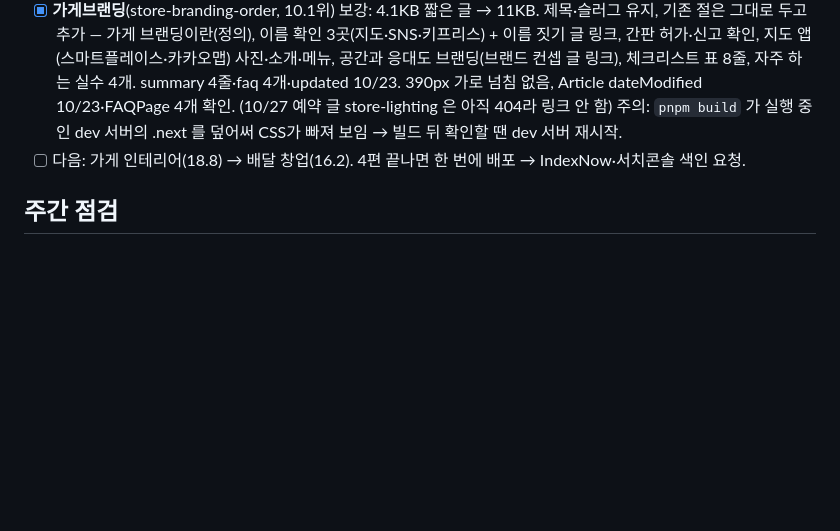
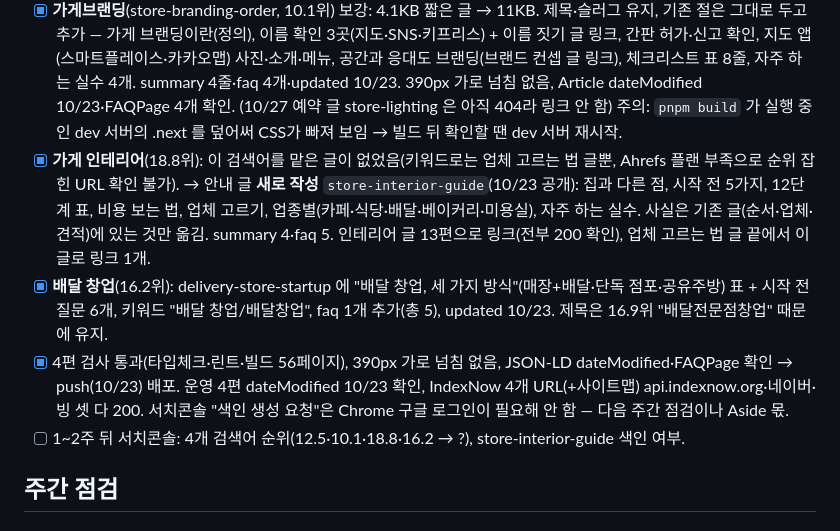
Before and after one commit to kkjjkim/ai-space-design-app, a Markdown page: PROGRESS.md, the part around the change. Drawn GitHub-style; blank space fills up the shorter version.

Commit message:
docs: PROGRESS에 10/23 검색어 글 4편 보강·배포·IndexNow 제출 기록과 1~2주 뒤 볼 것
Co-Authored-By: Claude Opus 5.5 <noreply@anthropic.com>

```diff
--- a/PROGRESS.md
+++ b/PROGRESS.md
@@ -218,7 +218,16 @@
       공간과 응대도 브랜딩(브랜드 컨셉 글 링크), 체크리스트 표 8줄, 자주 하는 실수 4개. summary 4줄·faq 4개·updated 10/23.
       390px 가로 넘침 없음, Article dateModified 10/23·FAQPage 4개 확인. (10/27 예약 글 store-lighting 은 아직 404라 링크 안 함)
       주의: `pnpm build` 가 실행 중인 dev 서버의 .next 를 덮어써 CSS가 빠져 보임 → 빌드 뒤 확인할 땐 dev 서버 재시작.
-- [ ] 다음: 가게 인테리어(18.8) → 배달 창업(16.2). 4편 끝나면 한 번에 배포 → IndexNow·서치콘솔 색인 요청.
+- [x] **가게 인테리어**(18.8위): 이 검색어를 맡은 글이 없었음(키워드로는 업체 고르는 법 글뿐, Ahrefs 플랜 부족으로 순위 잡힌 URL 확인 불가).
+      → 안내 글 **새로 작성** `store-interior-guide`(10/23 공개): 집과 다른 점, 시작 전 5가지, 12단계 표, 비용 보는 법, 업체 고르기,
+      업종별(카페·식당·배달·베이커리·미용실), 자주 하는 실수. 사실은 기존 글(순서·업체·견적)에 있는 것만 옮김. summary 4·faq 5.
+      인테리어 글 13편으로 링크(전부 200 확인), 업체 고르는 법 글 끝에서 이 글로 링크 1개.
+- [x] **배달 창업**(16.2위): delivery-store-startup 에 "배달 창업, 세 가지 방식"(매장+배달·단독 점포·공유주방) 표 + 시작 전 질문 6개,
+      키워드 "배달 창업/배달창업", faq 1개 추가(총 5), updated 10/23. 제목은 16.9위 "배달전문점창업" 때문에 유지.
+- [x] 4편 검사 통과(타입체크·린트·빌드 56페이지), 390px 가로 넘침 없음, JSON-LD dateModified·FAQPage 확인 → push(10/23) 배포.
+      운영 4편 dateModified 10/23 확인, IndexNow 4개 URL(+사이트맵) api.indexnow.org·네이버·빙 셋 다 200.
+      서치콘솔 "색인 생성 요청"은 Chrome 구글 로그인이 필요해 안 함 — 다음 주간 점검이나 Aside 몫.
+- [ ] 1~2주 뒤 서치콘솔: 4개 검색어 순위(12.5·10.1·18.8·16.2 → ?), store-interior-guide 색인 여부.
 
 ## 주간 점검
 
```
